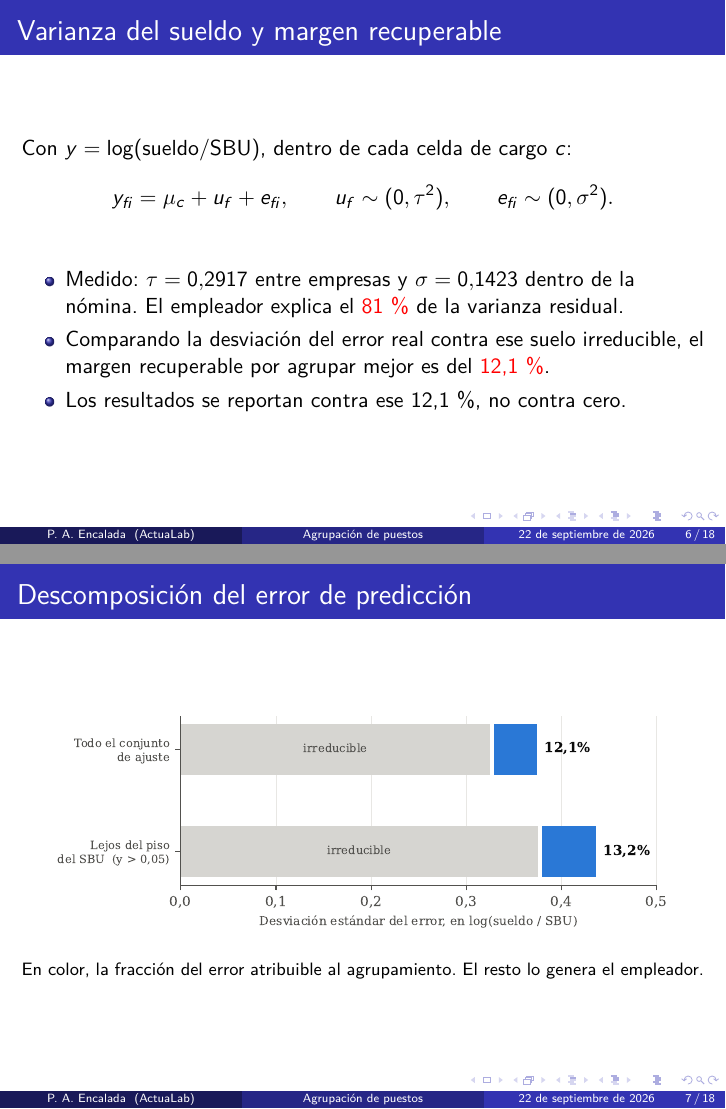
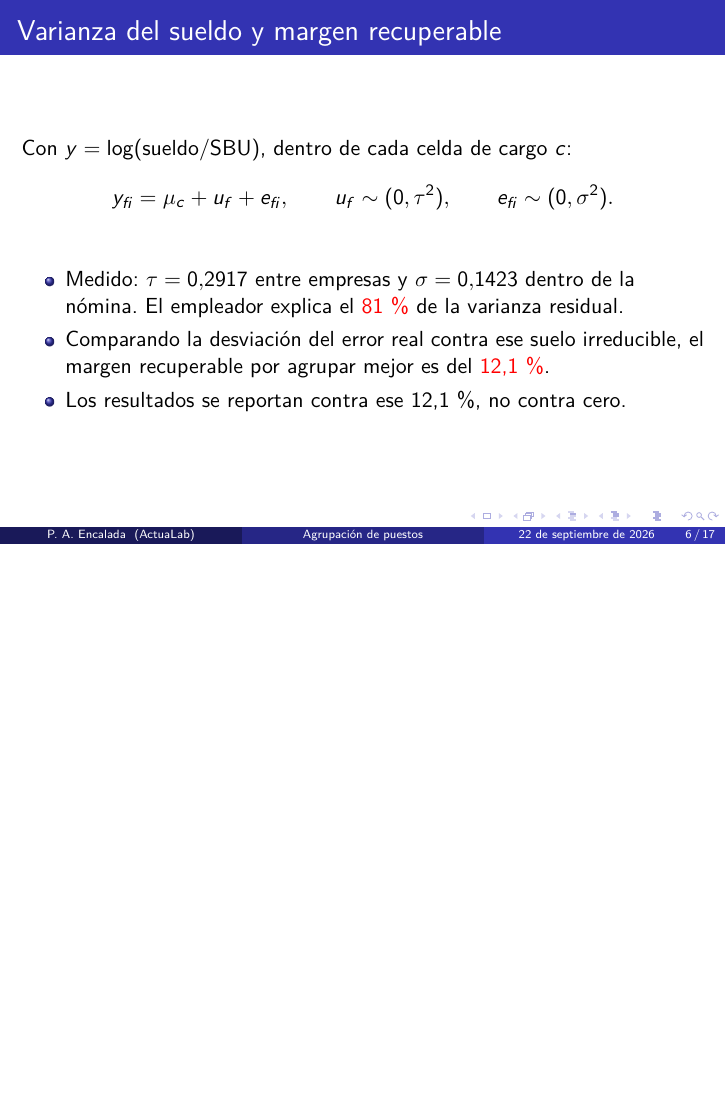
Before and after one commit to PabloAndresE/salary-benchmarking, LaTeX slides (docs/tesis/presentacion.tex): pages 6 and 7 of 18 before the commit and page 6 of 17 after it, the two joined at a grey line, the shorter picture padded with empty space. Compiled offline with pdfLaTeX.

Commit message:
docs(tesis): fuera la lamina de la descomposicion del error
La cifra del 81 % y la del 12,1 % se quedan en la lamina de texto anterior, que
es donde se explican; la figura solo las repetia.

La figura sigue generandose en `figuras.py` y usandose en `tesis.tex`, que es
donde el lector tiene tiempo de leerla.

17 paginas, cero desbordamientos.

```diff
--- a/docs/tesis/presentacion.tex
+++ b/docs/tesis/presentacion.tex
@@ -104,15 +104,6 @@ la nómina. El empleador explica el \alert{81\,\%} de la varianza residual.
 margen recuperable por agrupar mejor es del \alert{12,1\,\%}.
 \item Los resultados se reportan contra ese 12,1\,\%, no contra cero.
 \end{itemize}
-\end{frame}
-
-\begin{frame}{Descomposición del error de predicción}
-\begin{figure}
-\centering
-\includegraphics[width=0.90\linewidth]{descomposicion_error.pdf}
-\end{figure}
-{\footnotesize En color, la fracción del error atribuible al agrupamiento. El
-resto lo genera el empleador.}
 \end{frame}
 
 % ############################################################################
```
Also changed, not shown: docs/tesis/presentacion.pdf.
